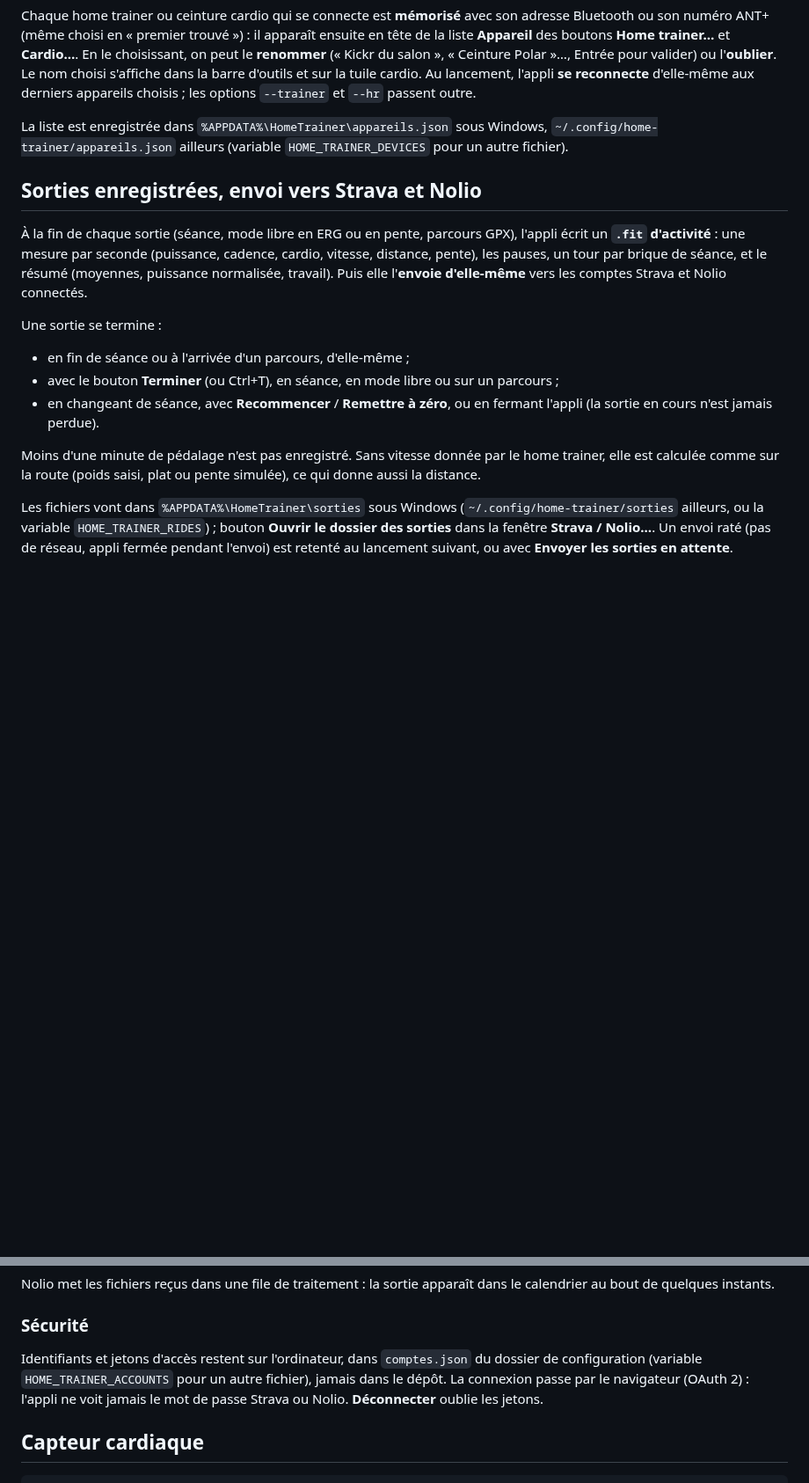
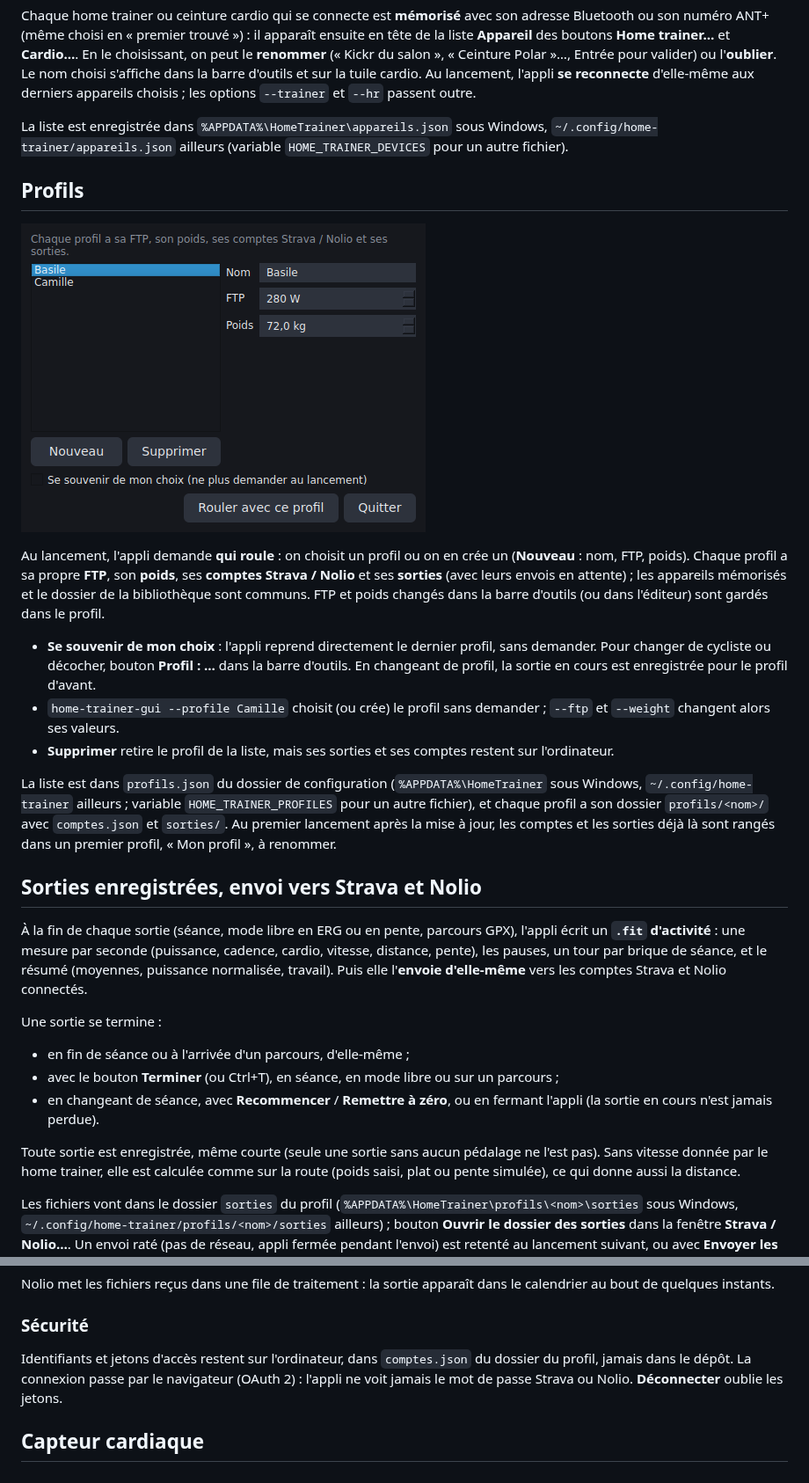
Before and after one commit to Basile-Desmolin/Home_trainer, a Markdown page: README.md, 2 parts joined by grey strips. Shown at 88% size. GitHub-like rendering; pictures changed too: docs/profils.png (added); blank space fills up the shorter version.

```diff
--- a/README.md
+++ b/README.md
@@ -256,6 +257,33 @@ La liste est enregistrée dans `%APPDATA%\HomeTrainer\appareils.json` sous
 Windows, `~/.config/home-trainer/appareils.json` ailleurs (variable
 `HOME_TRAINER_DEVICES` pour un autre fichier).
 
+## Profils
+
+![Choix du profil](docs/profils.png)
+
+Au lancement, l'appli demande **qui roule** : on choisit un profil ou on en
+crée un (**Nouveau** : nom, FTP, poids). Chaque profil a sa propre **FTP**,
+son **poids**, ses **comptes Strava / Nolio** et ses **sorties** (avec leurs
+envois en attente) ; les appareils mémorisés et le dossier de la bibliothèque
+sont communs. FTP et poids changés dans la barre d'outils (ou dans l'éditeur)
+sont gardés dans le profil.
+
+- **Se souvenir de mon choix** : l'appli reprend directement le dernier
+  profil, sans demander. Pour changer de cycliste ou décocher, bouton
+  **Profil : …** dans la barre d'outils. En changeant de profil, la sortie en
+  cours est enregistrée pour le profil d'avant.
+- `home-trainer-gui --profile Camille` choisit (ou crée) le profil sans
+  demander ; `--ftp` et `--weight` changent alors ses valeurs.
+- **Supprimer** retire le profil de la liste, mais ses sorties et ses
+  comptes restent sur l'ordinateur.
+
+La liste est dans `profils.json` du dossier de configuration
+(`%APPDATA%\HomeTrainer` sous Windows, `~/.config/home-trainer` ailleurs ;
+variable `HOME_TRAINER_PROFILES` pour un autre fichier), et chaque profil a
+son dossier `profils/<nom>/` avec `comptes.json` et `sorties/`. Au premier
+lancement après la mise à jour, les comptes et les sorties déjà là sont
+rangés dans un premier profil, « Mon profil », à renommer.
+
 ## Sorties enregistrées, envoi vers Strava et Nolio
 
 À la fin de chaque sortie (séance, mode libre en ERG ou en pente, parcours GPX), l'appli
@@ -271,13 +299,14 @@ Une sortie se termine :
 - en changeant de séance, avec **Recommencer** / **Remettre à zéro**, ou en
   fermant l'appli (la sortie en cours n'est jamais perdue).
 
-Moins d'une minute de pédalage n'est pas enregistré. Sans vitesse donnée par
+Toute sortie est enregistrée, même courte (seule une sortie sans aucun
+pédalage ne l'est pas). Sans vitesse donnée par
 le home trainer, elle est calculée comme sur la route (poids saisi, plat ou
 pente simulée), ce qui donne aussi la distance.
 
-Les fichiers vont dans `%APPDATA%\HomeTrainer\sorties` sous Windows
-(`~/.config/home-trainer/sorties` ailleurs, ou la variable
-`HOME_TRAINER_RIDES`) ; bouton **Ouvrir le dossier des sorties** dans la
+Les fichiers vont dans le dossier `sorties` du profil
+(`%APPDATA%\HomeTrainer\profils\<nom>\sorties` sous Windows,
+`~/.config/home-trainer/profils/<nom>/sorties` ailleurs) ; bouton **Ouvrir le dossier des sorties** dans la
 fenêtre **Strava / Nolio…**. Un envoi raté (pas de réseau, appli fermée
 pendant l'envoi) est retenté au lancement suivant, ou avec **Envoyer les
 sorties en attente**.
@@ -320,8 +349,7 @@ apparaît dans le calendrier au bout de quelques instants.
 ### Sécurité
 
 Identifiants et jetons d'accès restent sur l'ordinateur, dans
-`comptes.json` du dossier de configuration (variable
-`HOME_TRAINER_ACCOUNTS` pour un autre fichier), jamais dans le dépôt. La
+`comptes.json` du dossier du profil, jamais dans le dépôt. La
 connexion passe par le navigateur (OAuth 2) : l'appli ne voit jamais le mot
 de passe Strava ou Nolio. **Déconnecter** oublie les jetons.
 
```
Also changed, not shown: other parts of README.md (+1 -0 lines), 7 other files.
